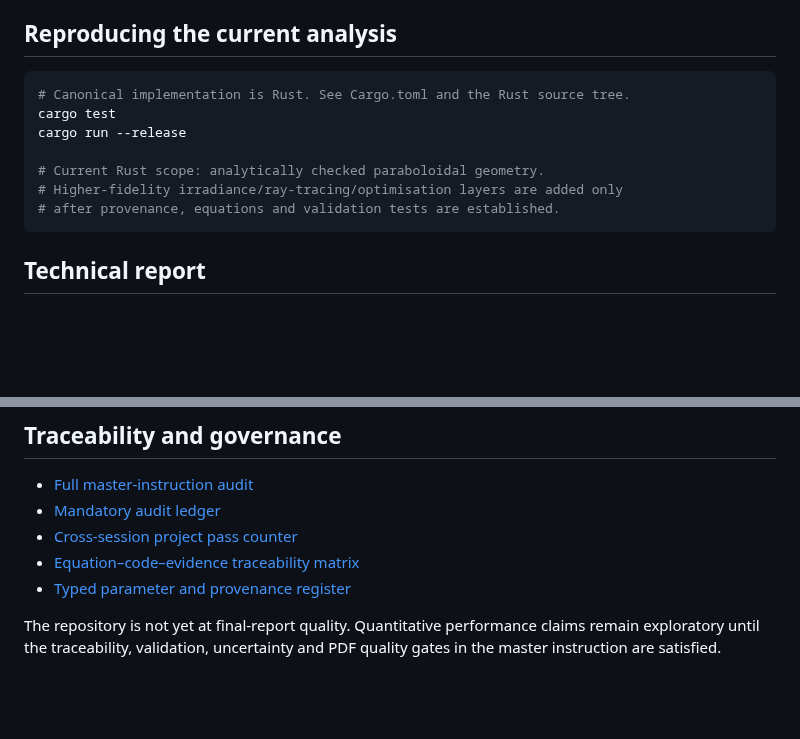
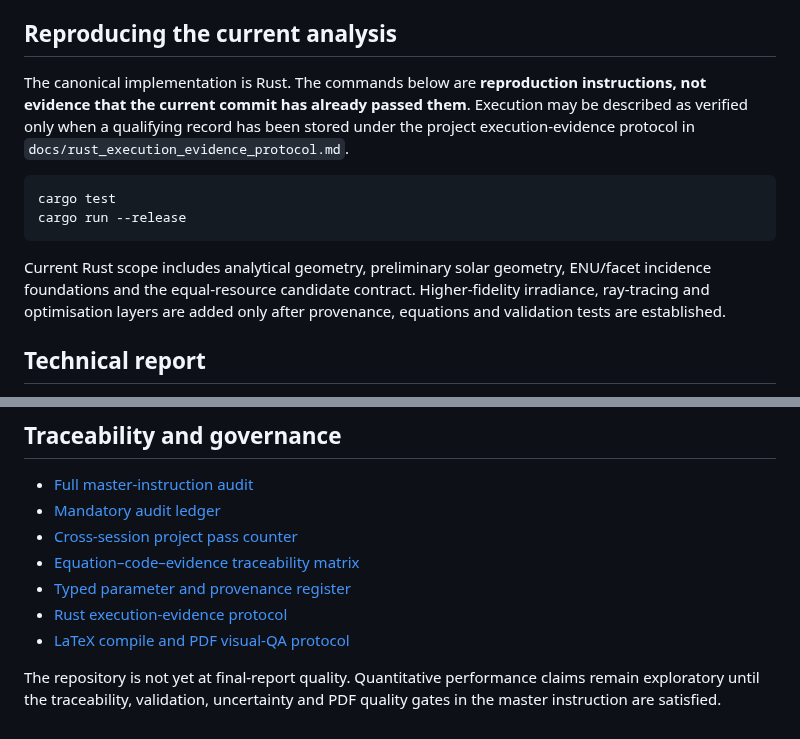
Before and after one commit to weewzr/Implementation-of-mushroom-head-solar-technology-in-Singapore-, a Markdown page: README.md, 2 parts joined by grey strips. GitHub-like rendering; blank space fills up the shorter version.

Commit message:
Clarify reproduction commands and link verification protocols

````diff
--- a/README.md
+++ b/README.md
@@ -75,15 +75,14 @@ $$
 - `docs/MASTER_INSTRUCTIONS.md` — persistent quality and project requirements
 
 ## Reproducing the current analysis
+The canonical implementation is Rust. The commands below are **reproduction instructions, not evidence that the current commit has already passed them**. Execution may be described as verified only when a qualifying record has been stored under the project execution-evidence protocol in `docs/rust_execution_evidence_protocol.md`.
+
 ```bash
-# Canonical implementation is Rust. See Cargo.toml and the Rust source tree.
 cargo test
 cargo run --release
+```
 
-# Current Rust scope: analytically checked paraboloidal geometry.
-# Higher-fidelity irradiance/ray-tracing/optimisation layers are added only
-# after provenance, equations and validation tests are established.
-```
+Current Rust scope includes analytical geometry, preliminary solar geometry, ENU/facet incidence foundations and the equal-resource candidate contract. Higher-fidelity irradiance, ray-tracing and optimisation layers are added only after provenance, equations and validation tests are established.
 
 ## Technical report
 - [Markdown report](report/project_technical_report.md)
@@ -112,5 +111,7 @@ A dated compliance audit is maintained under [`docs/audits/`](docs/audits/). The
 - [Cross-session project pass counter](docs/audits/PASS_COUNTER.md)
 - [Equation–code–evidence traceability matrix](docs/traceability_matrix.md)
 - [Typed parameter and provenance register](docs/parameter_provenance_register.md)
+- [Rust execution-evidence protocol](docs/rust_execution_evidence_protocol.md)
+- [LaTeX compile and PDF visual-QA protocol](docs/pdf_compile_qa_protocol.md)
 
 The repository is not yet at final-report quality. Quantitative performance claims remain exploratory until the traceability, validation, uncertainty and PDF quality gates in the master instruction are satisfied.
````
